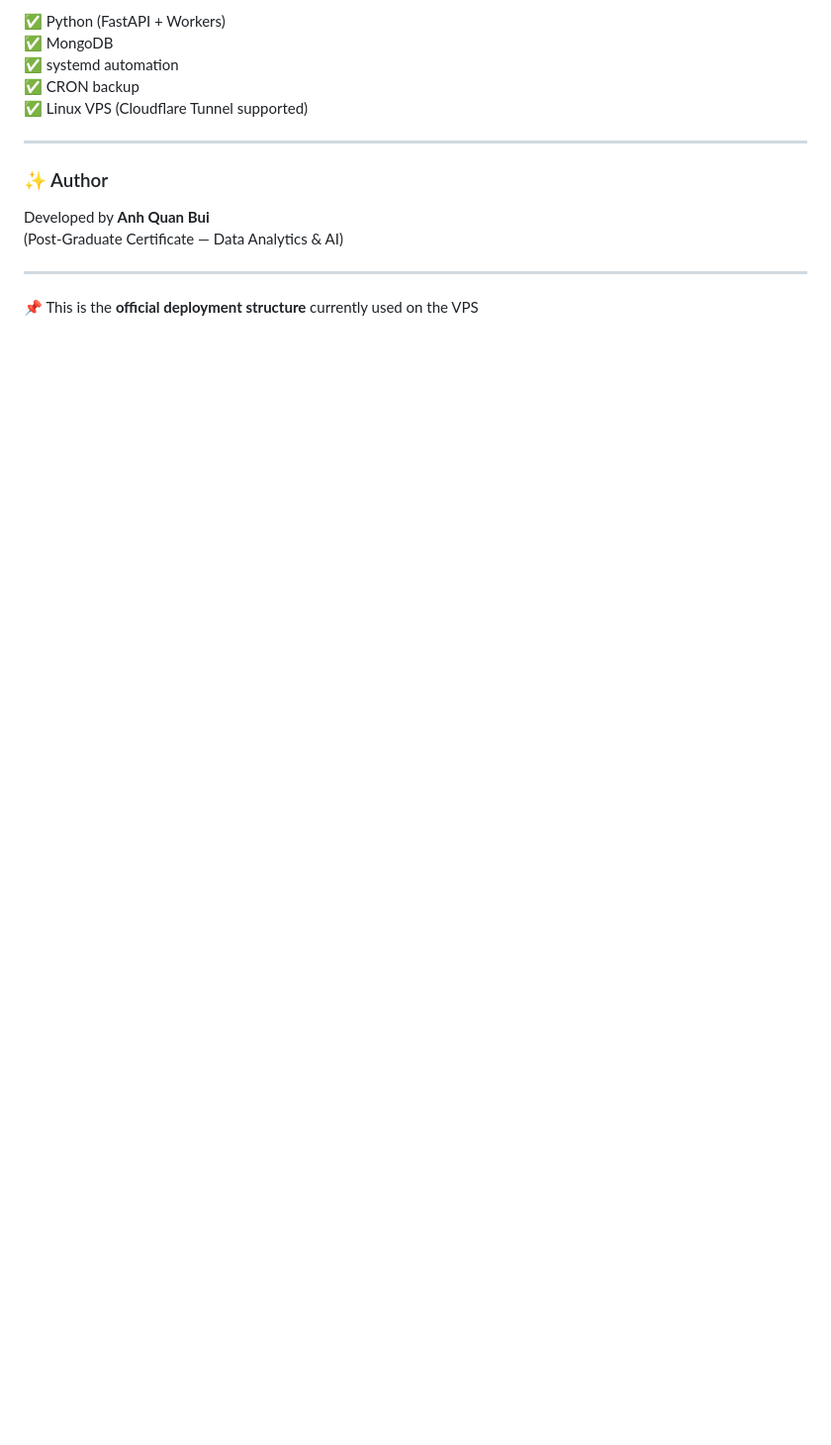
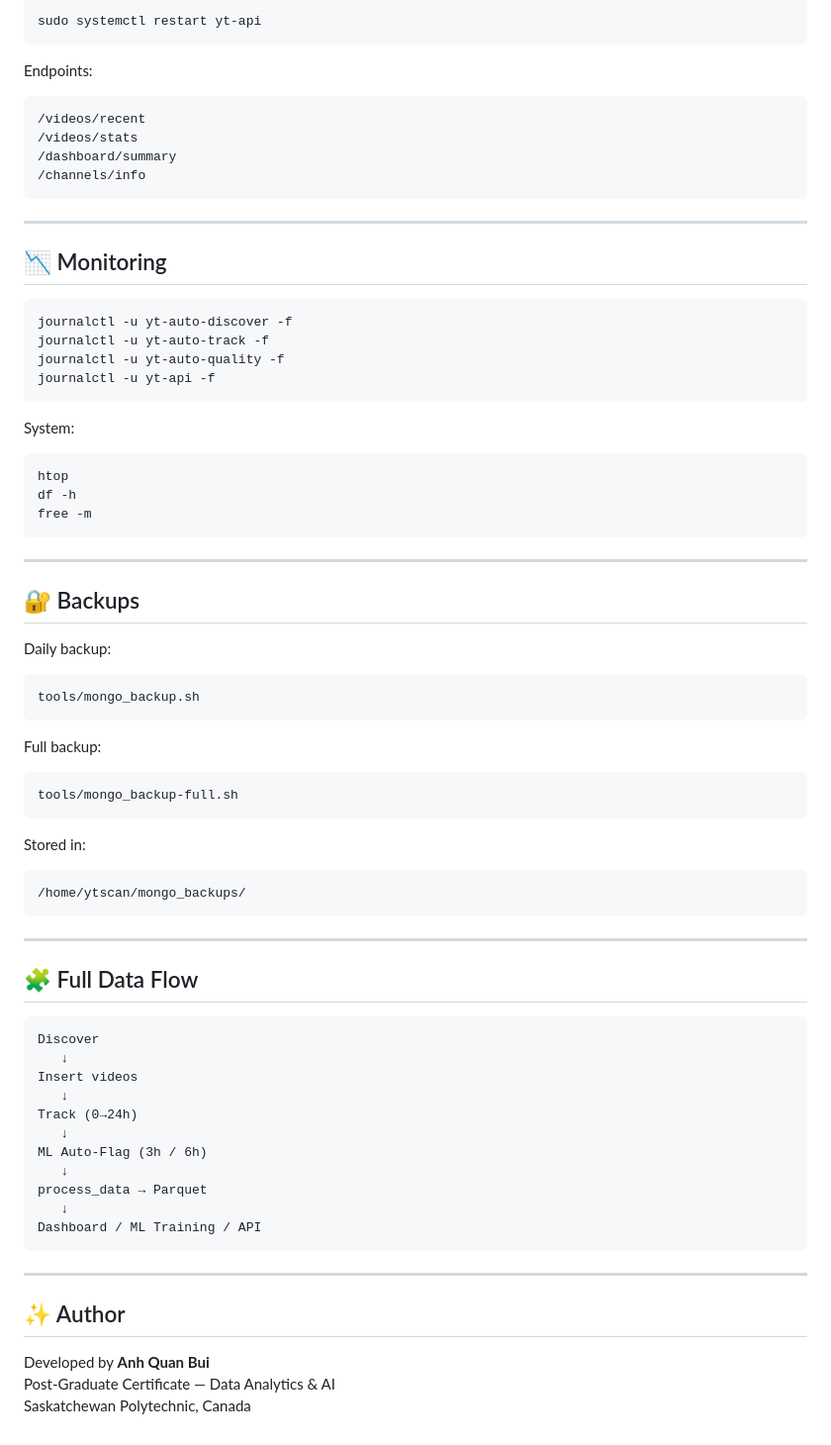
Before and after one commit to anhquanbui/yt-autoscanner, a Markdown page: README.md, the part around the change printed below. Shown: that part at 99% size. GitHub-like rendering; blank space fills up the shorter version.

````diff
--- a/README.md
+++ b/README.md
@@ -138,16 +166,75 @@ This smooth pipeline powers real-time YouTube early-signal analytics.
 
-✅ Python (FastAPI + Workers)
-✅ MongoDB
-✅ systemd automation
-✅ CRON backup
-✅ Linux VPS (Cloudflare Tunnel supported)
+```
+sudo systemctl restart yt-api
+```
+
+Endpoints:
+```
+/videos/recent
+/videos/stats
+/dashboard/summary
+/channels/info
+```
 
 ---
 
-### ✨ Author
-Developed by **Anh Quan Bui**
-(Post-Graduate Certificate — Data Analytics & AI)
+## 📉 Monitoring
+
+```
+journalctl -u yt-auto-discover -f
+journalctl -u yt-auto-track -f
+journalctl -u yt-auto-quality -f
+journalctl -u yt-api -f
+```
+
+System:
+```
+htop
+df -h
+free -m
+```
 
 ---
 
-📌 This is the **official deployment structure** currently used on the VPS
+## 🔐 Backups
+
+Daily backup:
+```
+tools/mongo_backup.sh
+```
+
+Full backup:
+```
+tools/mongo_backup-full.sh
+```
+
+Stored in:
+```
+/home/ytscan/mongo_backups/
+```
+
+---
+
+## 🧩 Full Data Flow
+
+```
+Discover
+   ↓
+Insert videos
+   ↓
+Track (0→24h)
+   ↓
+ML Auto-Flag (3h / 6h)
+   ↓
+process_data → Parquet
+   ↓
+Dashboard / ML Training / API
+```
+
+---
+
+## ✨ Author
+
+Developed by **Anh Quan Bui**
+Post-Graduate Certificate — Data Analytics & AI
+Saskatchewan Polytechnic, Canada
````
Also changed, not shown: other parts of README.md (+112 -84 lines).
